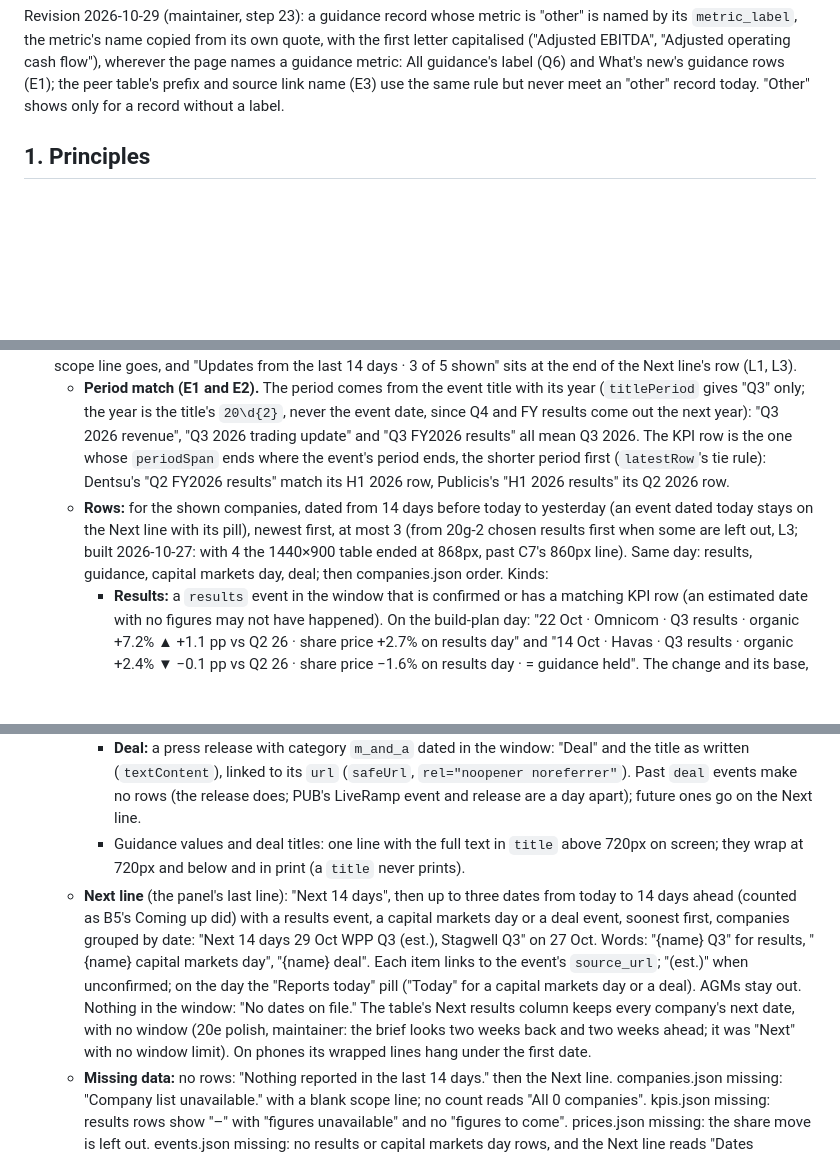
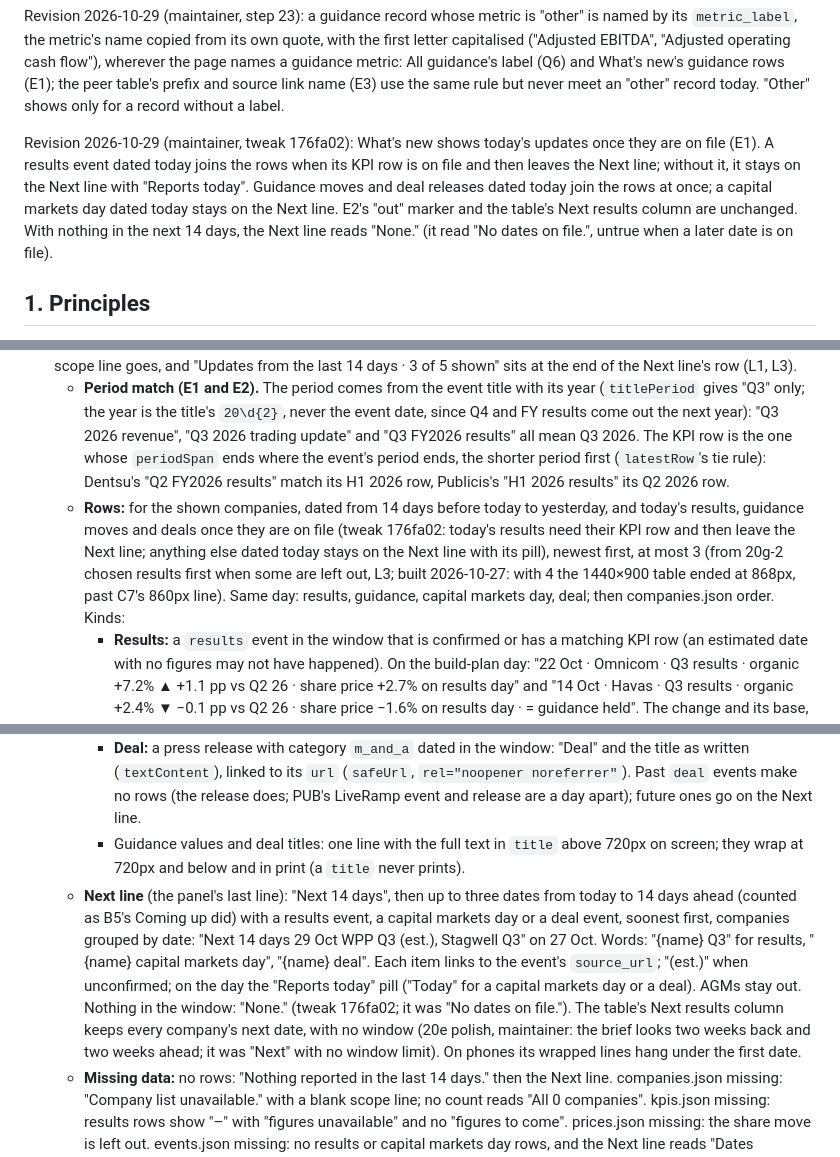
Before and after one commit to carsonstubstad/holdco-intel, a Markdown page: docs/DESIGN.md, 3 parts joined by grey strips. GitHub-like rendering; blank space fills up the shorter version.

Commit message:
plan: record the What's new on-file tweak
DESIGN.md E1 and a 2026-10-29 revision: today's results join What's
new's rows once their KPI row is on file, guidance moves and deals at
once; the empty Next line reads "None." (tweak 176fa02).

Co-Authored-By: Claude Opus 5.5 <noreply@anthropic.com>

```diff
--- a/docs/DESIGN.md
+++ b/docs/DESIGN.md
@@ -70,6 +70,14 @@ capitalised ("Adjusted EBITDA", "Adjusted operating cash flow"), wherever the pa
 guidance metric: All guidance's label (Q6) and What's new's guidance rows (E1); the peer
 table's prefix and source link name (E3) use the same rule but never meet an "other" record
 today. "Other" shows only for a record without a label.
+
+Revision 2026-10-29 (maintainer, tweak 176fa02): What's new shows today's updates once they
+are on file (E1). A results event dated today joins the rows when its KPI row is on file and
+then leaves the Next line; without it, it stays on the Next line with "Reports today".
+Guidance moves and deal releases dated today join the rows at once; a capital markets day
+dated today stays on the Next line. E2's "out" marker and the table's Next results column
+are unchanged. With nothing in the next 14 days, the Next line reads "None." (it read "No
+dates on file.", untrue when a later date is on file).
 
 ## 1. Principles
 - Answer, per company: who is growing and is it speeding up, what margin it makes, what it guides to, how the market took its last results, and when it reports next. The peer table answers all five in one sweep. Share price sits right under the table; management's words, press and the detail behind the table are folds below it.
@@ -218,13 +226,13 @@ Every item is a Must. Each names its files, the mockup it comes from (in `prompt
 
 - **E1 What’s new, a dated brief** (app.js `renderChanges` rewritten, index.html for the title, style.css; B5's scope line and selection rule kept; maintainer, 2026-10-27: tell an executive what happened and what is next, not what did not happen; the panel title "What changed" became "What’s new", with the typographic apostrophe, at the 20e build check). The scope line: "All six companies · last 14 days" ("PUB, WPP · last 14 days", "WPP · last 14 days"), with ", latest 3 of 5 updates" added when rows are left out; counts in words from companies.json (B2). From 20g-2 the scope line goes, and "Updates from the last 14 days · 3 of 5 shown" sits at the end of the Next line's row (L1, L3).
   - **Period match (E1 and E2).** The period comes from the event title with its year (`titlePeriod` gives "Q3" only; the year is the title's `20\d{2}`, never the event date, since Q4 and FY results come out the next year): "Q3 2026 revenue", "Q3 2026 trading update" and "Q3 FY2026 results" all mean Q3 2026. The KPI row is the one whose `periodSpan` ends where the event's period ends, the shorter period first (`latestRow`'s tie rule): Dentsu's "Q2 FY2026 results" match its H1 2026 row, Publicis's "H1 2026 results" its Q2 2026 row.
-  - **Rows:** for the shown companies, dated from 14 days before today to yesterday (an event dated today stays on the Next line with its pill), newest first, at most 3 (from 20g-2 chosen results first when some are left out, L3; built 2026-10-27: with 4 the 1440×900 table ended at 868px, past C7's 860px line). Same day: results, guidance, capital markets day, deal; then companies.json order. Kinds:
+  - **Rows:** for the shown companies, dated from 14 days before today to yesterday, and today's results, guidance moves and deals once they are on file (tweak 176fa02: today's results need their KPI row and then leave the Next line; anything else dated today stays on the Next line with its pill), newest first, at most 3 (from 20g-2 chosen results first when some are left out, L3; built 2026-10-27: with 4 the 1440×900 table ended at 868px, past C7's 860px line). Same day: results, guidance, capital markets day, deal; then companies.json order. Kinds:
     - **Results:** a `results` event in the window that is confirmed or has a matching KPI row (an estimated date with no figures may not have happened). On the build-plan day: "22 Oct · Omnicom · Q3 results · organic +7.2% ▲ +1.1 pp vs Q2 26 · share price +2.7% on results day" and "14 Oct · Havas · Q3 results · organic +2.4% ▼ −0.1 pp vs Q2 26 · share price −1.6% on results day · = guidance held". The change and its base, or the dash and its reason in visible text, as C2; a matching row with a null growth figure shows "–" with "no organic figure". The share move is C3's ("pending" until the close after results day; from 20g-1 "share price ▲ +2.7% on results (2 days)", J1 and J2). The guidance word shows only when the company has records with `set_date` equal to the results date (curate.md sets it to the release date): "▼ guidance cut" if any is cut, else "▲ guidance raised", else "+ new guidance", else "× guidance withdrawn", else "= guidance held"; Omnicom's 22 Oct row has none (its records are dated 12 Mar). A confirmed event with no matching KPI row reads "figures to come" in `--ink-2` in place of the figure and change (E2). The date links to the KPI row's `source_url`, else the event's.
     - **Guidance:** a raised, cut, new or withdrawn record set in the window on a day its company has no results row: glyph and word, metric (an "other" record's label from step 23) and period, the value as written (its figures bold from 20g-1, J4), the date linked to `source_url` (B5's row content). As in the table (E3), "× Withdrawn" is not struck through; its value is (20e polish).
     - **Capital markets day:** a `capital_markets_day` event in the window: "Capital markets day" and the event's title, linked to its `source_url`.
     - **Deal:** a press release with category `m_and_a` dated in the window: "Deal" and the title as written (`textContent`), linked to its `url` (`safeUrl`, `rel="noopener noreferrer"`). Past `deal` events make no rows (the release does; PUB's LiveRamp event and release are a day apart); future ones go on the Next line.
     - Guidance values and deal titles: one line with the full text in `title` above 720px on screen; they wrap at 720px and below and in print (a `title` never prints).
-  - **Next line** (the panel's last line): "Next 14 days", then up to three dates from today to 14 days ahead (counted as B5's Coming up did) with a results event, a capital markets day or a deal event, soonest first, companies grouped by date: "Next 14 days 29 Oct WPP Q3 (est.), Stagwell Q3" on 27 Oct. Words: "{name} Q3" for results, "{name} capital markets day", "{name} deal". Each item links to the event's `source_url`; "(est.)" when unconfirmed; on the day the "Reports today" pill ("Today" for a capital markets day or a deal). AGMs stay out. Nothing in the window: "No dates on file." The table's Next results column keeps every company's next date, with no window (20e polish, maintainer: the brief looks two weeks back and two weeks ahead; it was "Next" with no window limit). On phones its wrapped lines hang under the first date.
+  - **Next line** (the panel's last line): "Next 14 days", then up to three dates from today to 14 days ahead (counted as B5's Coming up did) with a results event, a capital markets day or a deal event, soonest first, companies grouped by date: "Next 14 days 29 Oct WPP Q3 (est.), Stagwell Q3" on 27 Oct. Words: "{name} Q3" for results, "{name} capital markets day", "{name} deal". Each item links to the event's `source_url`; "(est.)" when unconfirmed; on the day the "Reports today" pill ("Today" for a capital markets day or a deal). AGMs stay out. Nothing in the window: "None." (tweak 176fa02; it was "No dates on file."). The table's Next results column keeps every company's next date, with no window (20e polish, maintainer: the brief looks two weeks back and two weeks ahead; it was "Next" with no window limit). On phones its wrapped lines hang under the first date.
   - **Missing data:** no rows: "Nothing reported in the last 14 days." then the Next line. companies.json missing: "Company list unavailable." with a blank scope line; no count reads "All 0 companies". kpis.json missing: results rows show "–" with "figures unavailable" and no "figures to come". prices.json missing: the share move is left out. events.json missing: no results or capital markets day rows, and the Next line reads "Dates unavailable." press_releases.json missing: no deal rows.
   - **Layout:** aligned columns above 720px (date, company, kind, details); at 720px and below each row is two lines (date · company · kind, then the details). Names, never codes; no company color; ▲/▼ with a sign and the true minus (C6). Links follow the table's rule (20e polish, bringing D5's dark titles forward): deal titles and the Next line's names in `--ink`, a linked date in `--ink-2` like the other dates, every ↗ in `--ink-2` (`--border-2` from 20g-1, J3), underlined on hover and focus.
   - **Print:** all six (D6), the same layout and cap.
```
